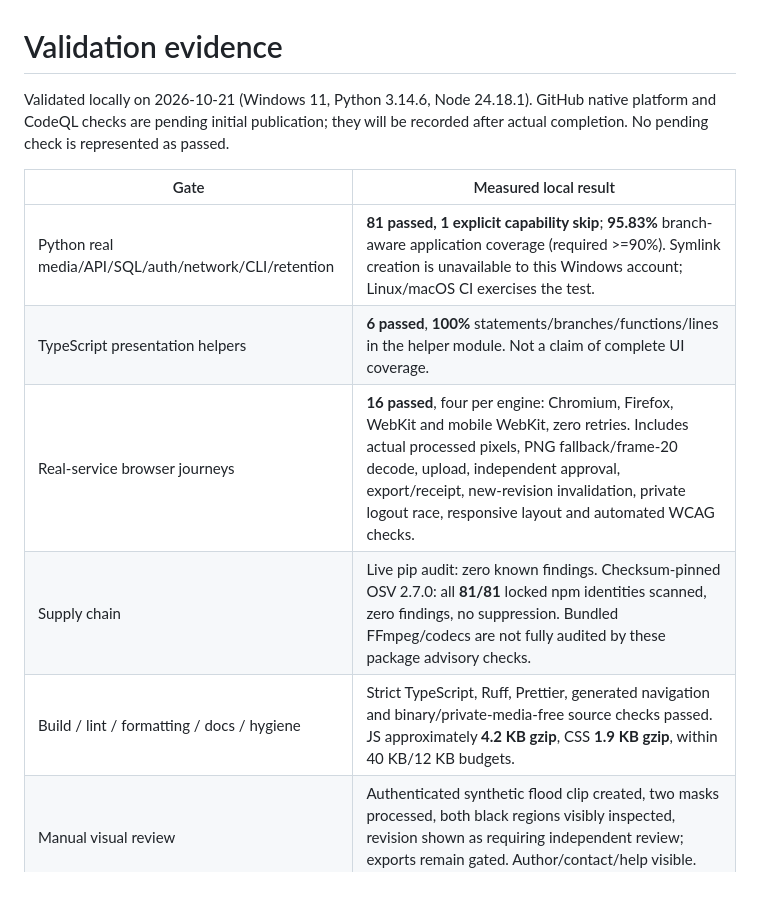
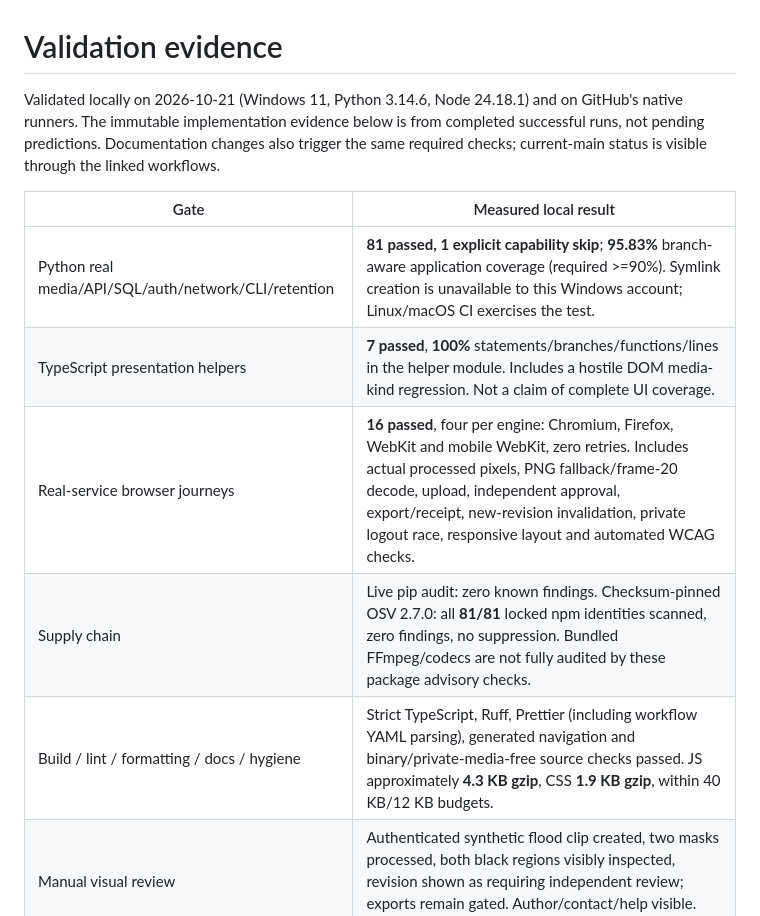
Before and after one commit to JasonStys/drone-video-privacy-studio, a Markdown page: docs/VALIDATION.md, the part around one of its changes. GitHub-like rendering; blank space fills up the shorter version.

```diff
--- a/docs/VALIDATION.md
+++ b/docs/VALIDATION.md
@@ -1,15 +1,15 @@
 <!-- Jason Stys: measured validation evidence and honest remaining release checks. -->
 # Validation evidence
 
-Validated locally on 2026-10-21 (Windows 11, Python 3.14.6, Node 24.18.1). GitHub native platform and CodeQL checks are pending initial publication; they will be recorded after actual completion. No pending check is represented as passed.
+Validated locally on 2026-10-21 (Windows 11, Python 3.14.6, Node 24.18.1) and on GitHub's native runners. The immutable implementation evidence below is from completed successful runs, not pending predictions. Documentation changes also trigger the same required checks; current-main status is visible through the linked workflows.
 
 | Gate | Measured local result |
 | --- | --- |
 | Python real media/API/SQL/auth/network/CLI/retention | **81 passed, 1 explicit capability skip**; **95.83%** branch-aware application coverage (required >=90%). Symlink creation is unavailable to this Windows account; Linux/macOS CI exercises the test. |
-| TypeScript presentation helpers | **6 passed**, **100%** statements/branches/functions/lines in the helper module. Not a claim of complete UI coverage. |
+| TypeScript presentation helpers | **7 passed**, **100%** statements/branches/functions/lines in the helper module. Includes a hostile DOM media-kind regression. Not a claim of complete UI coverage. |
 | Real-service browser journeys | **16 passed**, four per engine: Chromium, Firefox, WebKit and mobile WebKit, zero retries. Includes actual processed pixels, PNG fallback/frame-20 decode, upload, independent approval, export/receipt, new-revision invalidation, private logout race, responsive layout and automated WCAG checks. |
 | Supply chain | Live pip audit: zero known findings. Checksum-pinned OSV 2.7.0: all **81/81** locked npm identities scanned, zero findings, no suppression. Bundled FFmpeg/codecs are not fully audited by these package advisory checks. |
-| Build / lint / formatting / docs / hygiene | Strict TypeScript, Ruff, Prettier, generated navigation and binary/private-media-free source checks passed. JS approximately **4.2 KB gzip**, CSS **1.9 KB gzip**, within 40 KB/12 KB budgets. |
+| Build / lint / formatting / docs / hygiene | Strict TypeScript, Ruff, Prettier (including workflow YAML parsing), generated navigation and binary/private-media-free source checks passed. JS approximately **4.3 KB gzip**, CSS **1.9 KB gzip**, within 40 KB/12 KB budgets. |
 | Manual visual review | Authenticated synthetic flood clip created, two masks processed, both black regions visibly inspected, revision shown as requiring independent review; exports remain gated. Author/contact/help visible. Screenshot kept outside the source tree. |
 
 ## Measured processing benchmark
```
Also changed, not shown: other parts of docs/VALIDATION.md (+22 -0 lines).
